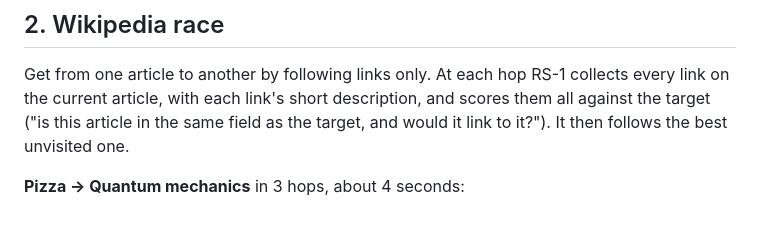
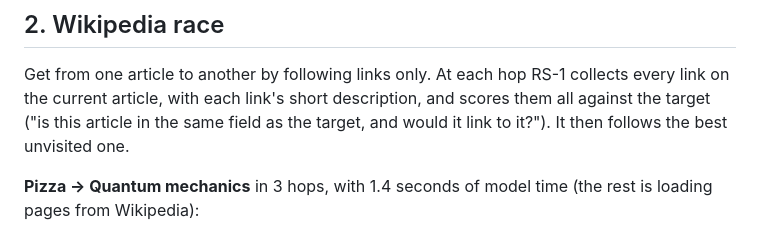
Before and after one commit to mattiaongit/rs-1-reranker-decision-model, a Markdown page: README.md, the part around the change. Rendered like a GitHub page.

Commit message:
README: Pizza → Quantum mechanics model time is 1.4 s
Co-Authored-By: Claude Opus 5.5 (1M context) <noreply@anthropic.com>

```diff
--- a/README.md
+++ b/README.md
@@ -26,7 +26,7 @@ Edit any question or answer in the page and it re-scores.
 
 Get from one article to another by following links only. At each hop RS-1 collects every link on the current article, with each link's short description, and scores them all against the target ("is this article in the same field as the target, and would it link to it?"). It then follows the best unvisited one.
 
-**Pizza → Quantum mechanics** in 3 hops, about 4 seconds:
+**Pizza → Quantum mechanics** in 3 hops, with 1.4 seconds of model time (the rest is loading pages from Wikipedia):
 
 ![Wikirace: Pizza → Quantum mechanics](docs/wikirace-1.gif)
 
```
